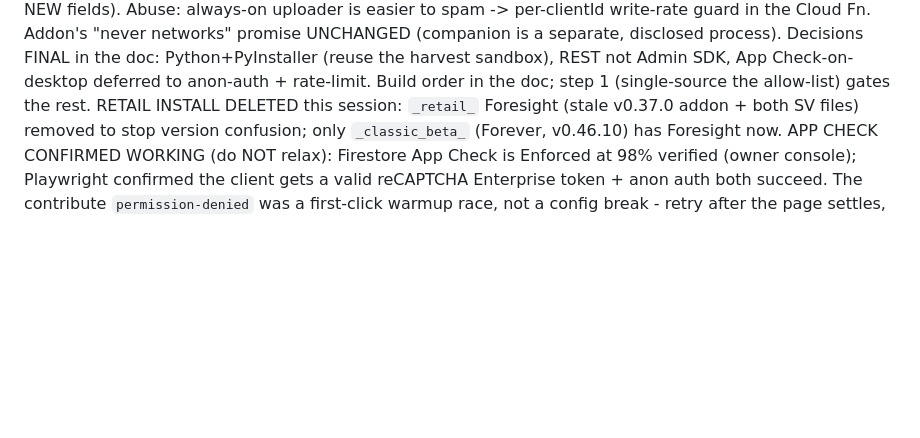
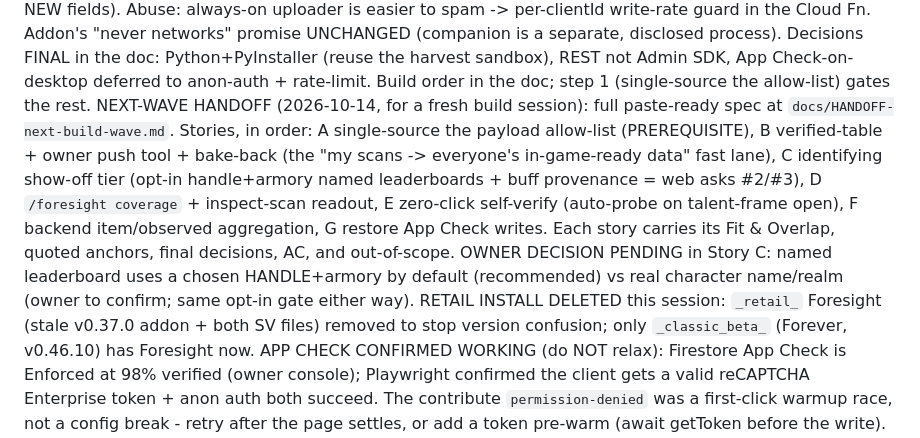
Before and after one commit to simulatecx/foresight-forever, a Markdown page: SPRINTS.md, the part around the change. Drawn GitHub-style; blank space fills up the shorter version.

```diff
--- a/SPRINTS.md
+++ b/SPRINTS.md
@@ -421,6 +421,16 @@ Addon's "never networks" promise UNCHANGED (companion is a separate, disclosed p
 Decisions FINAL in the doc: Python+PyInstaller (reuse the harvest sandbox), REST not Admin
 SDK, App Check-on-desktop deferred to anon-auth + rate-limit. Build order in the doc;
 step 1 (single-source the allow-list) gates the rest.
+NEXT-WAVE HANDOFF (2026-10-14, for a fresh build session): full paste-ready spec at
+`docs/HANDOFF-next-build-wave.md`. Stories, in order: A single-source the payload allow-list
+(PREREQUISITE), B verified-table + owner push tool + bake-back (the "my scans -> everyone's
+in-game-ready data" fast lane), C identifying show-off tier (opt-in handle+armory named
+leaderboards + buff provenance = web asks #2/#3), D `/foresight coverage` + inspect-scan
+readout, E zero-click self-verify (auto-probe on talent-frame open), F backend item/observed
+aggregation, G restore App Check writes. Each story carries its Fit & Overlap, quoted
+anchors, final decisions, AC, and out-of-scope. OWNER DECISION PENDING in Story C: named
+leaderboard uses a chosen HANDLE+armory by default (recommended) vs real character name/realm
+(owner to confirm; same opt-in gate either way).
 RETAIL INSTALL DELETED this session: `_retail_` Foresight (stale v0.37.0 addon + both SV
 files) removed to stop version confusion; only `_classic_beta_` (Forever, v0.46.10) has
 Foresight now.
```
Also changed, not shown: docs/HANDOFF-next-build-wave.md (added, +345 -0 lines).
